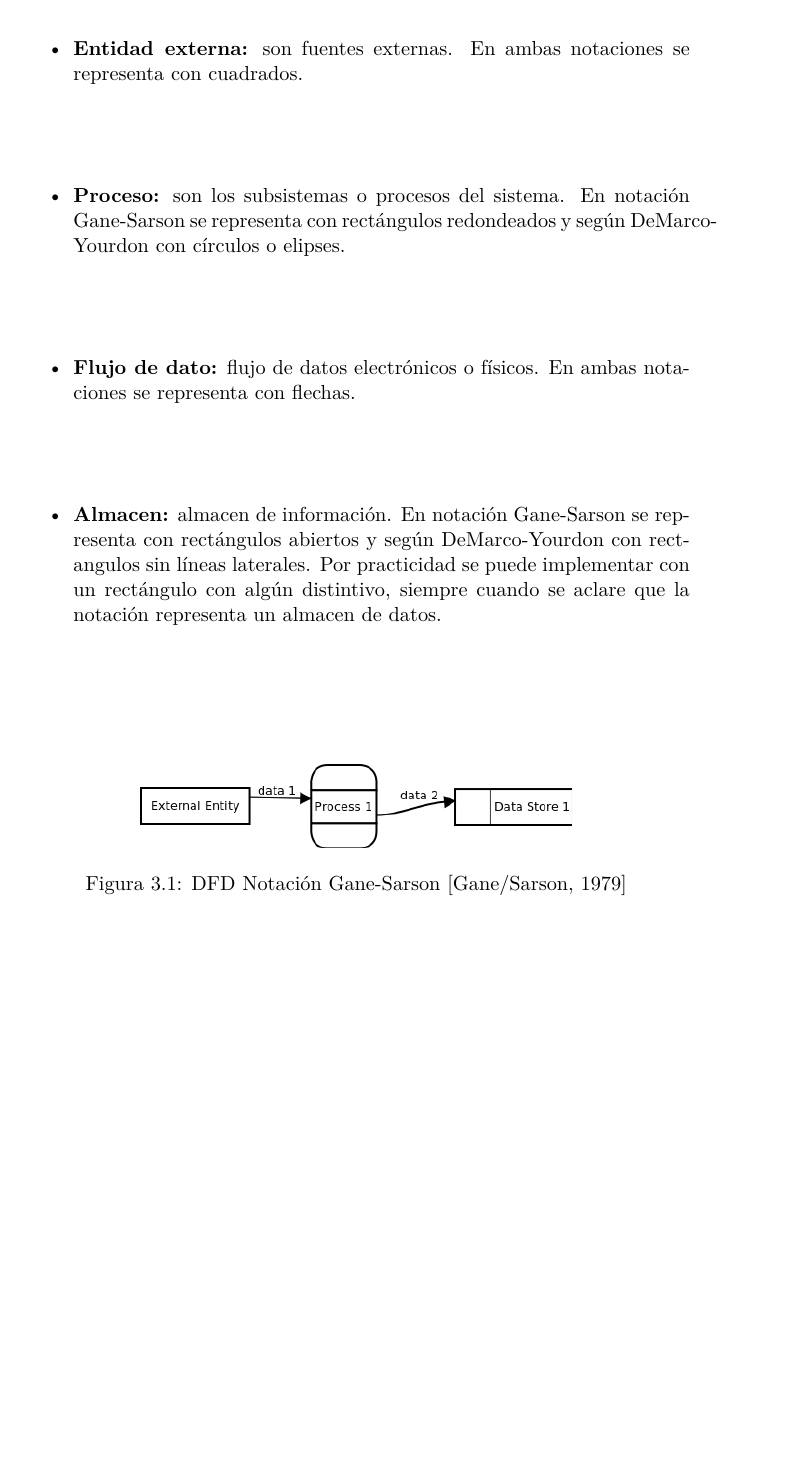
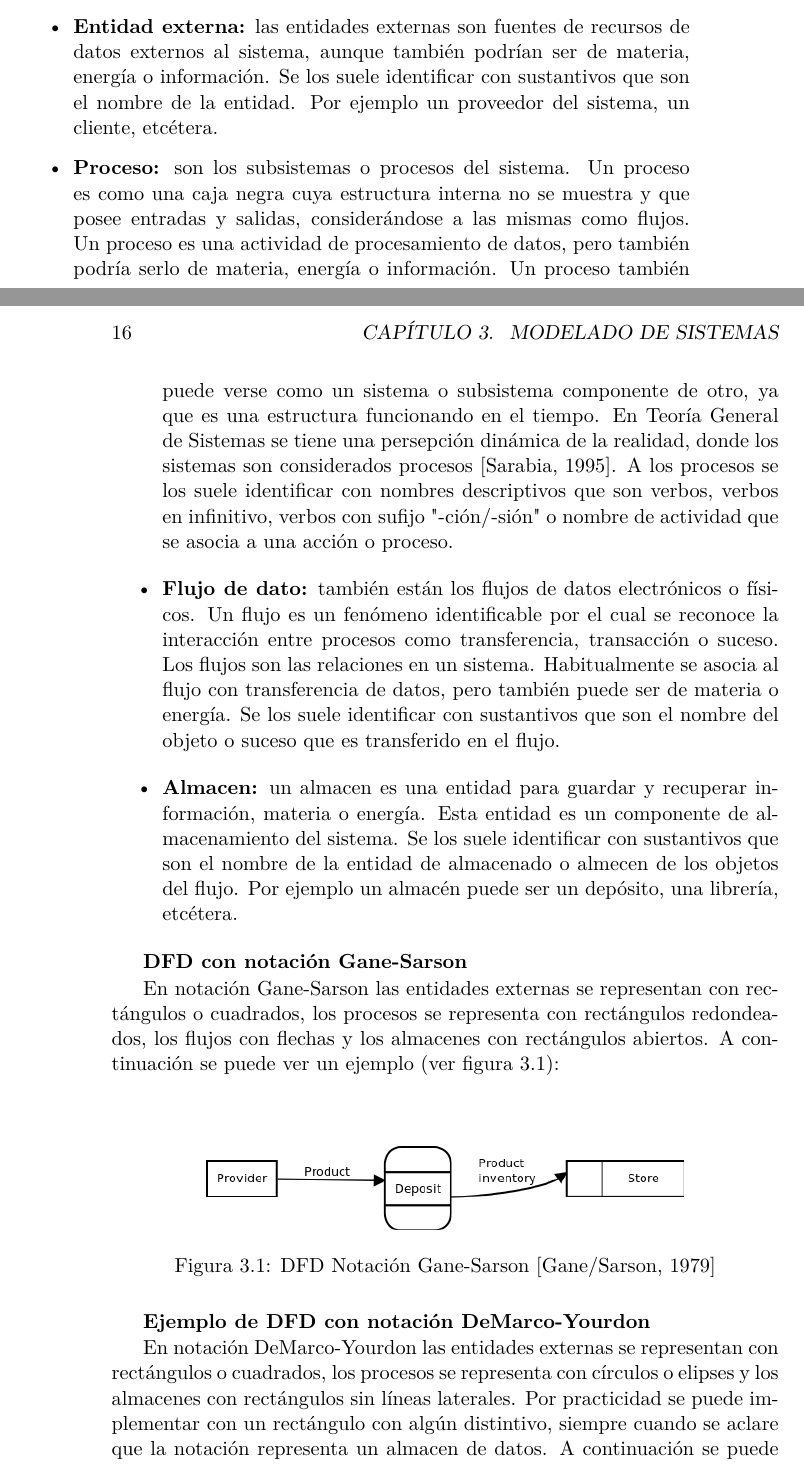
Before and after one commit to dariopalminio/libroSistemasSoftwareYArquitectura, a LaTeX book (libroSistemasSoftwareYArquitectura.tex, which reads content/chapter_systems_models.tex): part of page 15 of 38 before the commit and two parts of pages 15 and 16 of 40 after it, the two joined at a grey line, cut at the place of the change, the shorter picture padded with empty space. Compiled offline with pdfLaTeX.

Commit message:
Modelado de Sistemas

```diff
--- a/content/chapter_systems_models.tex
+++ b/content/chapter_systems_models.tex
@@ -51,10 +69,19 @@ Para este tipo de diagramas hay dos estándares de notaciones: la notación DeMa
 En este tipo de diagramas hay solo cuatro elementos \cite{Dixit-2007}:
 \begin{itemize}
-\item \textbf{Entidad externa:} son fuentes externas. En ambas notaciones se representa con cuadrados.
-\item \textbf{Proceso:} son los subsistemas o procesos del sistema. En notación Gane-Sarson se representa con rectángulos redondeados y según DeMarco-Yourdon con círculos o elipses.
-\item \textbf{Flujo de dato:} flujo de datos electrónicos o físicos. En ambas notaciones se representa con flechas.
-\item \textbf{Almacen:} almacen de información. En notación Gane-Sarson se representa con rectángulos abiertos y según DeMarco-Yourdon con rectangulos sin líneas laterales. Por practicidad se puede implementar con un rectángulo con algún distintivo, siempre cuando se aclare que la notación representa un almacen de datos.
+\item \textbf{Entidad externa:} las entidades externas son fuentes de recursos de datos externos al sistema, aunque también podrían ser de materia, energía o información. Se los suele identificar con sustantivos que son el nombre de la entidad. Por ejemplo un proveedor del sistema, un cliente, etcétera.
+
+\item \textbf{Proceso:} son los subsistemas o procesos del sistema. Un proceso es como una caja negra cuya estructura interna no se muestra y que posee entradas y salidas, considerándose a las mismas como flujos. Un proceso es una actividad de procesamiento de datos, pero también podría serlo de materia, energía o información. Un proceso también puede verse como un sistema o subsistema componente de otro, ya que es una estructura funcionando en el tiempo. En Teoría General de Sistemas se tiene una persepción dinámica de la realidad, donde los sistemas son considerados procesos \cite{Sarabia-1995}. A los procesos se los suele identificar con nombres descriptivos que son verbos, verbos en infinitivo, verbos con sufijo "-ción/-sión" o nombre de actividad que se asocia a una acción o proceso.
+
+\item \textbf{Flujo de dato:} también están los flujos de datos electrónicos o físicos. Un flujo es un fenómeno identificable por el cual se reconoce la interacción entre procesos como transferencia, transacción o suceso. Los flujos son las relaciones en un sistema. Habitualmente se asocia al flujo con transferencia de datos, pero también puede ser de materia o energía. Se los suele identificar con sustantivos que son el nombre del objeto o suceso que es transferido en el flujo.
+
+\item \textbf{Almacen:} un almacen es una entidad para guardar y recuperar información, materia o energía. Esta entidad es un componente de almacenamiento del sistema. Se los suele identificar con sustantivos que son el nombre de la entidad de almacenado o almecen de los objetos del flujo. Por ejemplo un almacén puede ser un depósito, una librería, etcétera.
+
 \end{itemize}
+
+\textbf{DFD con notación Gane-Sarson}
+
+En notación Gane-Sarson las entidades externas se representan con rectángulos o cuadrados, los procesos se representa con rectángulos redondeados, los flujos con flechas y los almacenes con rectángulos abiertos. A continuación se puede ver un ejemplo (ver figura \ref{fig:DFDGaneSarsonNotation}):\newline
+\newline
 
 \begin{figure}[h]
   \centering
@@ -64,6 +91,11 @@ En este tipo de diagramas hay solo cuatro elementos \cite{Dixit-2007}:
   \label{fig:DFDGaneSarsonNotation} %\ref{fig:DFDGaneSarsonNotation}
 \end{figure}
 
+\textbf{Ejemplo de DFD con notación DeMarco-Yourdon}
+
+En notación DeMarco-Yourdon las entidades externas se representan con rectángulos o cuadrados, los procesos se representa con círculos o elipses y los almacenes con rectángulos sin líneas laterales. Por practicidad se puede implementar con un rectángulo con algún distintivo, siempre cuando se aclare que la notación representa un almacen de datos. A continuación se puede ver un ejemplo (ver figura \ref{fig:DFDDeMarcoYourdonNotation}):\newline
+\newline
+
 \begin{figure}[h]
   \centering
   \includegraphics[scale=0.5]{DFDDeMarcoYourdonNotation}
@@ -74,9 +106,13 @@ En este tipo de diagramas hay solo cuatro elementos \cite{Dixit-2007}:
 
 
 \subsubsection{MMD}
+
 \subsubsection{SC}
+
 \subsubsection{SFD}
+
 \subsubsection{SSADM}
+
 \subsubsection{UML}
 
 \section{Modelos de un sistema general}
```
Also changed, not shown: libroSistemasSoftwareYArquitectura.tex (+1 -1 lines), images/DFDDeMarcoYourdonNotation.png, images/DFDGaneSarsonNotation.png, content/chapter_systems_models.tex (32 more changed lines), 2 other files.
